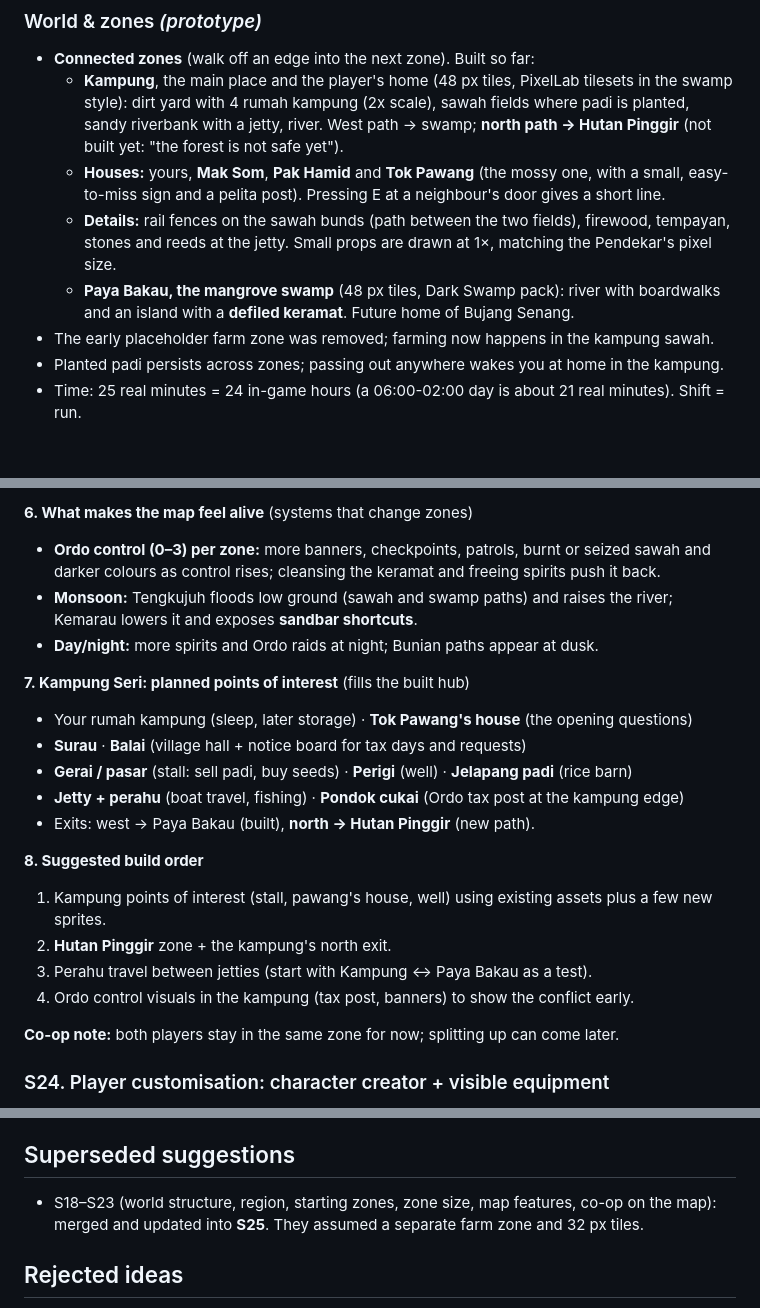
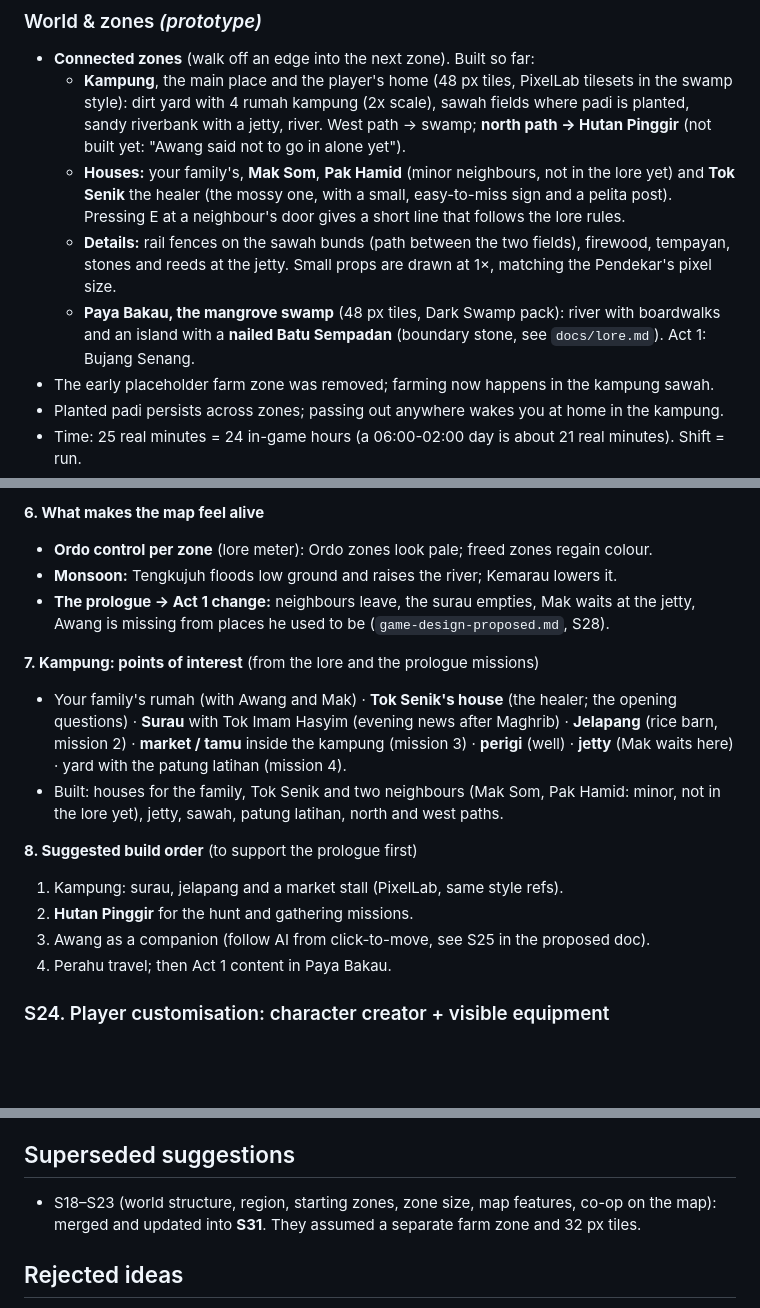
Before and after one commit to Hans2340/project-harvest, a Markdown page: docs/game-design.md, 3 parts joined by grey strips. GitHub-like rendering; blank space fills up the shorter version.

```diff
--- a/docs/game-design.md
+++ b/docs/game-design.md
@@ -26,13 +26,14 @@
   - **Kampung**, the main place and the player's home (48 px tiles, PixelLab tilesets in the swamp
     style): dirt yard with 4 rumah kampung (2x scale), sawah fields where padi is planted, sandy
     riverbank with a jetty, river. West path → swamp; **north path → Hutan Pinggir** (not built
-    yet: "the forest is not safe yet").
-  - **Houses:** yours, **Mak Som**, **Pak Hamid** and **Tok Pawang** (the mossy one, with a small,
-    easy-to-miss sign and a pelita post). Pressing E at a neighbour's door gives a short line.
+    yet: "Awang said not to go in alone yet").
+  - **Houses:** your family's, **Mak Som**, **Pak Hamid** (minor neighbours, not in the lore yet)
+    and **Tok Senik** the healer (the mossy one, with a small, easy-to-miss sign and a pelita post).
+    Pressing E at a neighbour's door gives a short line that follows the lore rules.
   - **Details:** rail fences on the sawah bunds (path between the two fields), firewood, tempayan,
     stones and reeds at the jetty. Small props are drawn at 1×, matching the Pendekar's pixel size.
   - **Paya Bakau, the mangrove swamp** (48 px tiles, Dark Swamp pack): river with boardwalks and an
-    island with a **defiled keramat**. Future home of Bujang Senang.
+    island with a **nailed Batu Sempadan** (boundary stone, see `docs/lore.md`). Act 1: Bujang Senang.
 - The early placeholder farm zone was removed; farming now happens in the kampung sawah.
 - Planted padi persists across zones; passing out anywhere wakes you at home in the kampung.
 - Time: 25 real minutes = 24 in-game hours (a 06:00-02:00 day is about 21 real minutes). Shift = run.
@@ -259,25 +257,23 @@ The legends come from different real places, so this invented negeri brings them
 
-**6. What makes the map feel alive** (systems that change zones)
-- **Ordo control (0–3) per zone:** more banners, checkpoints, patrols, burnt or seized sawah
-  and darker colours as control rises; cleansing the keramat and freeing spirits push it back.
-- **Monsoon:** Tengkujuh floods low ground (sawah and swamp paths) and raises the river;
-  Kemarau lowers it and exposes **sandbar shortcuts**.
-- **Day/night:** more spirits and Ordo raids at night; Bunian paths appear at dusk.
+**6. What makes the map feel alive**
+- **Ordo control per zone** (lore meter): Ordo zones look pale; freed zones regain colour.
+- **Monsoon:** Tengkujuh floods low ground and raises the river; Kemarau lowers it.
+- **The prologue → Act 1 change:** neighbours leave, the surau empties, Mak waits at the jetty,
+  Awang is missing from places he used to be (`game-design-proposed.md`, S28).
 
-**7. Kampung Seri: planned points of interest** (fills the built hub)
-- Your rumah kampung (sleep, later storage) · **Tok Pawang's house** (the opening questions)
-- **Surau** · **Balai** (village hall + notice board for tax days and requests)
-- **Gerai / pasar** (stall: sell padi, buy seeds) · **Perigi** (well) · **Jelapang padi** (rice barn)
-- **Jetty + perahu** (boat travel, fishing) · **Pondok cukai** (Ordo tax post at the kampung edge)
-- Exits: west → Paya Bakau (built), **north → Hutan Pinggir** (new path).
+**7. Kampung: points of interest** (from the lore and the prologue missions)
+- Your family's rumah (with Awang and Mak) · **Tok Senik's house** (the healer; the opening
+  questions) · **Surau** with Tok Imam Hasyim (evening news after Maghrib) · **Jelapang** (rice
+  barn, mission 2) · **market / tamu** inside the kampung (mission 3) · **perigi** (well) · **jetty**
+  (Mak waits here) · yard with the patung latihan (mission 4).
+- Built: houses for the family, Tok Senik and two neighbours (Mak Som, Pak Hamid: minor, not in
+  the lore yet), jetty, sawah, patung latihan, north and west paths.
 
-**8. Suggested build order**
-1. Kampung points of interest (stall, pawang's house, well) using existing assets plus a few new sprites.
-2. **Hutan Pinggir** zone + the kampung's north exit.
-3. Perahu travel between jetties (start with Kampung ↔ Paya Bakau as a test).
-4. Ordo control visuals in the kampung (tax post, banners) to show the conflict early.
-
-**Co-op note:** both players stay in the same zone for now; splitting up can come later.
+**8. Suggested build order** (to support the prologue first)
+1. Kampung: surau, jelapang and a market stall (PixelLab, same style refs).
+2. **Hutan Pinggir** for the hunt and gathering missions.
+3. Awang as a companion (follow AI from click-to-move, see S25 in the proposed doc).
+4. Perahu travel; then Act 1 content in Paya Bakau.
 
 ### S24. Player customisation: character creator + visible equipment
 Players can **change their look at the start** (character creator) **and during
@@ -361,7 +357,7 @@ player art. Results: `assets/sprites/player/s24_test/README.md`.
 
 ## Superseded suggestions
 - S18–S23 (world structure, region, starting zones, zone size, map features, co-op on the
-  map): merged and updated into **S25**. They assumed a separate farm zone and 32 px tiles.
+  map): merged and updated into **S31**. They assumed a separate farm zone and 32 px tiles.
 
 ## Rejected ideas
 - Real-history Penjajah (Portuguese / British / Japanese) → replaced by a fictional empire.
```
Also changed, not shown: other parts of docs/game-design.md (+31 -34 lines), CLAUDE.md (+14 -0 lines), docs/references/concept/world-map-draft.png, 5 other files.
